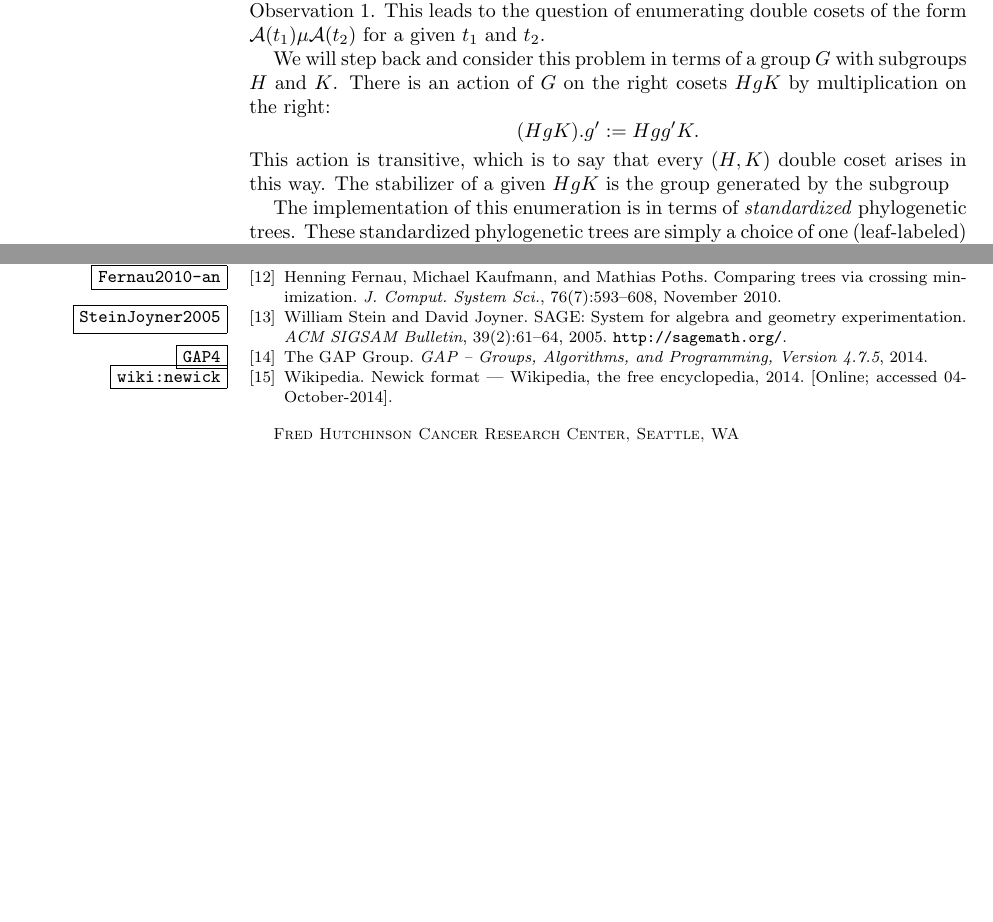
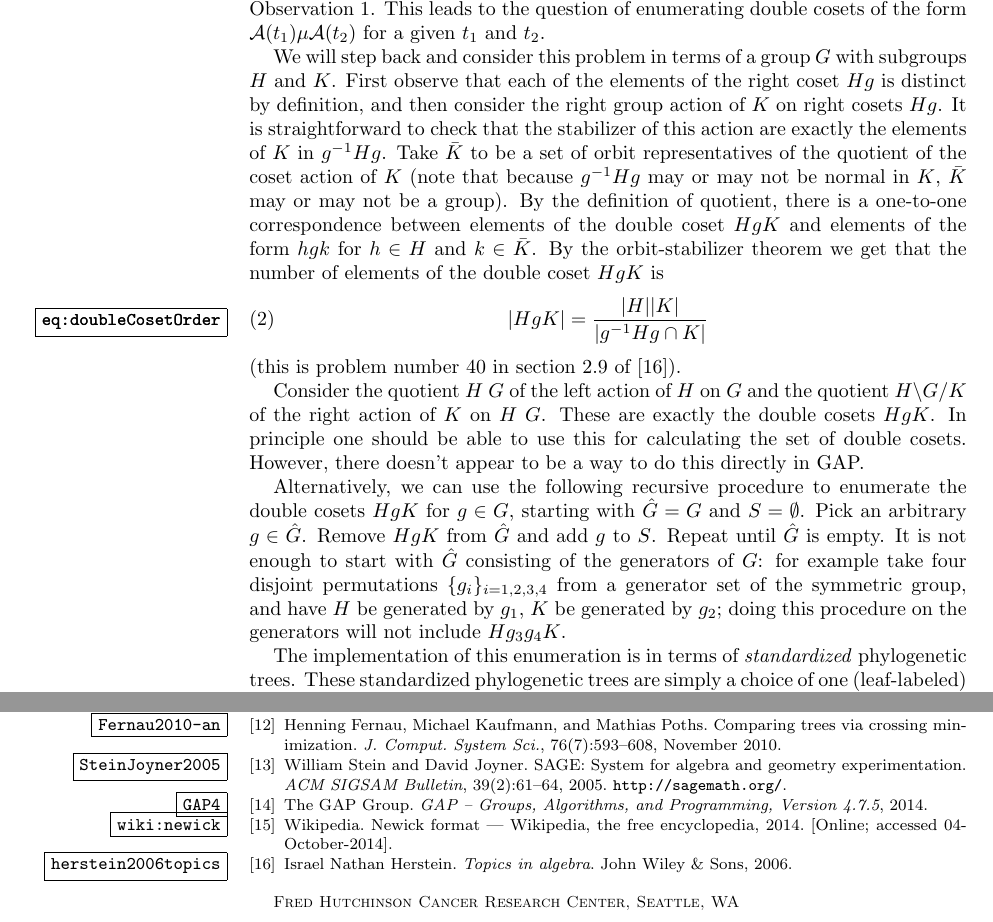
Before and after one commit to matsengrp/tangle, a LaTeX paper (tangle.tex): two parts of pages 5 and 7 of 7, joined at a grey line, cut so that both start at the same text, the shorter picture padded with empty space. Compiled offline with pdfLaTeX.

Commit message:
Still WIP on enumerating double cosets.

```diff
--- a/tangle.tex
+++ b/tangle.tex
@@ -202,14 +202,28 @@ In order to obtain all of the possible $n$-tanglegrams, we can take all triples
 This leads to the question of enumerating double cosets of the form $\aut(t_1) \pairing \aut(t_2)$ for a given $t_1$ and $t_2$.
 
 We will step back and consider this problem in terms of a group $G$ with subgroups $H$ and $K$.
-There is an action of $G$ on the right cosets $HgK$ by multiplication on the right:
-\[
-(HgK).g' := Hgg'K.
-\]
-This action is transitive, which is to say that every $(H,K)$ double coset arises in this way.
-The stabilizer of a given $HgK$ is the group generated by the subgroup
+First observe that each of the elements of the right coset $Hg$ is distinct by definition, and then consider the right group action of $K$ on right cosets $Hg$.
+It is straightforward to check that the stabilizer of this action are exactly the elements of $K$ in $g^{-1} H g$.
+Take $\bar K$ to be a set of orbit representatives of the quotient of the coset action of $K$ (note that because $g^{-1} H g$ may or may not be normal in $K$, $\bar K$ may or may not be a group).
+By the definition of quotient, there is a one-to-one correspondence between elements of the double coset $HgK$ and elements of the form $hgk$ for $h \in H$ and $k \in \bar K$.
+By the orbit-stabilizer theorem we get that the number of elements of the double coset $HgK$ is
+\begin{equation}
+\label{eq:doubleCosetOrder}
+|HgK| = \frac{|H| |K|}{|g^{-1} H g \cap K|}
+\end{equation}
+(this is problem number 40 in section 2.9 of \cite{herstein2006topics}).
 
 
+Consider the quotient $H \ G$ of the left action of $H$ on $G$ and the quotient $H \backslash G / K$ of the right action of $K$ on $H \ G$.
+These are exactly the double cosets $H g K$.
+In principle one should be able to use this for calculating the set of double cosets.
+However, there doesn't appear to be a way to do this directly in GAP.
+
+Alternatively, we can use the following recursive procedure to enumerate the double cosets $HgK$ for $g \in G$, starting with $\hat G = G$ and $S = \emptyset$.
+Pick an arbitrary $g \in \hat G$.
+Remove $HgK$ from $\hat G$ and add $g$ to $S$.
+Repeat until $\hat G$ is empty.
+It is not enough to start with $\hat G$ consisting of the generators of $G$: for example take four disjoint permutations $\{g_i\}_{i=1,2,3,4}$ from a generator set of the symmetric group, and have $H$ be generated by $g_1$, $K$ be generated by $g_2$; doing this procedure on the generators will not include $H g_3 g_4 K$.
 
 
 
```
Also changed, not shown: tangle.bib (+6 -0 lines).
